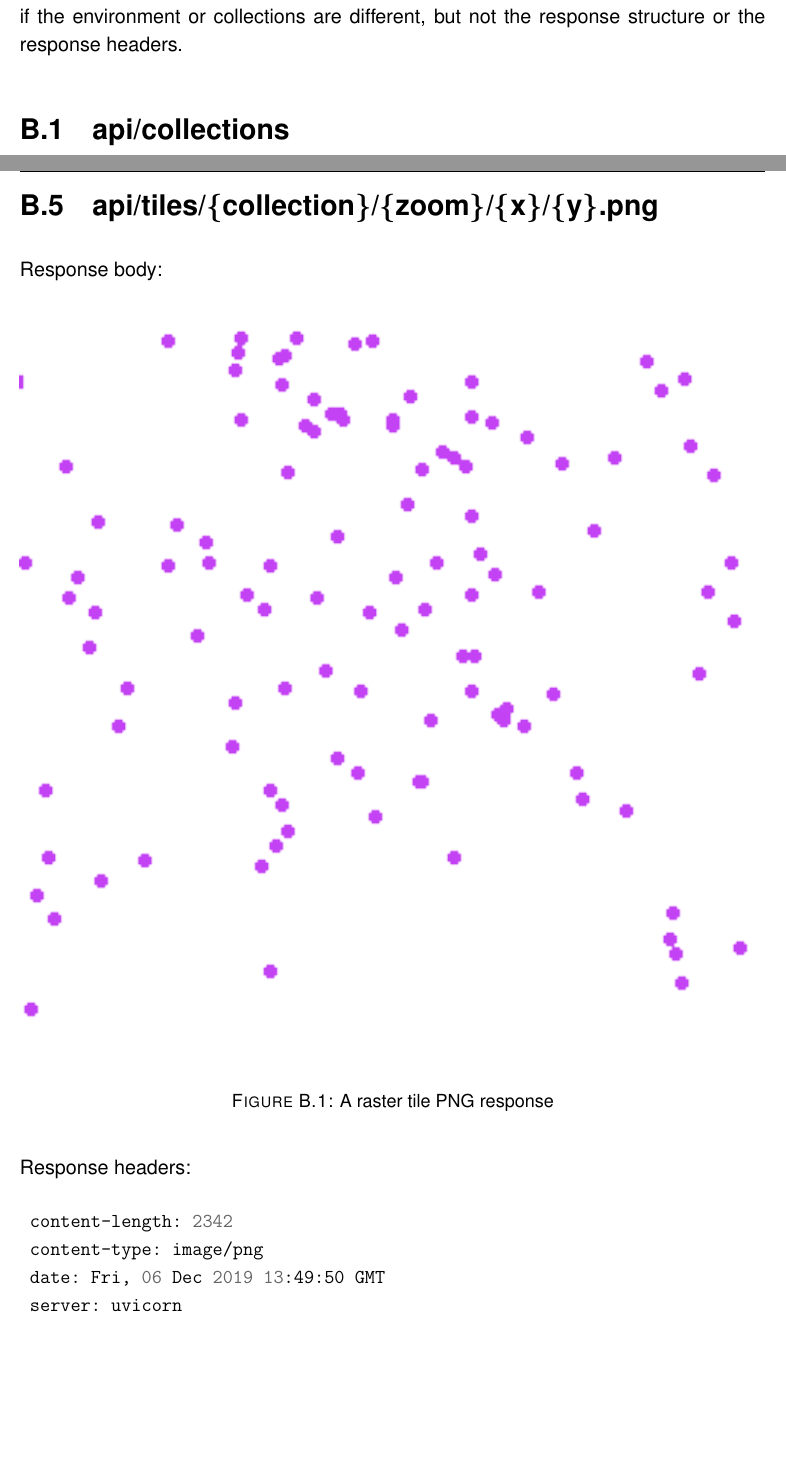
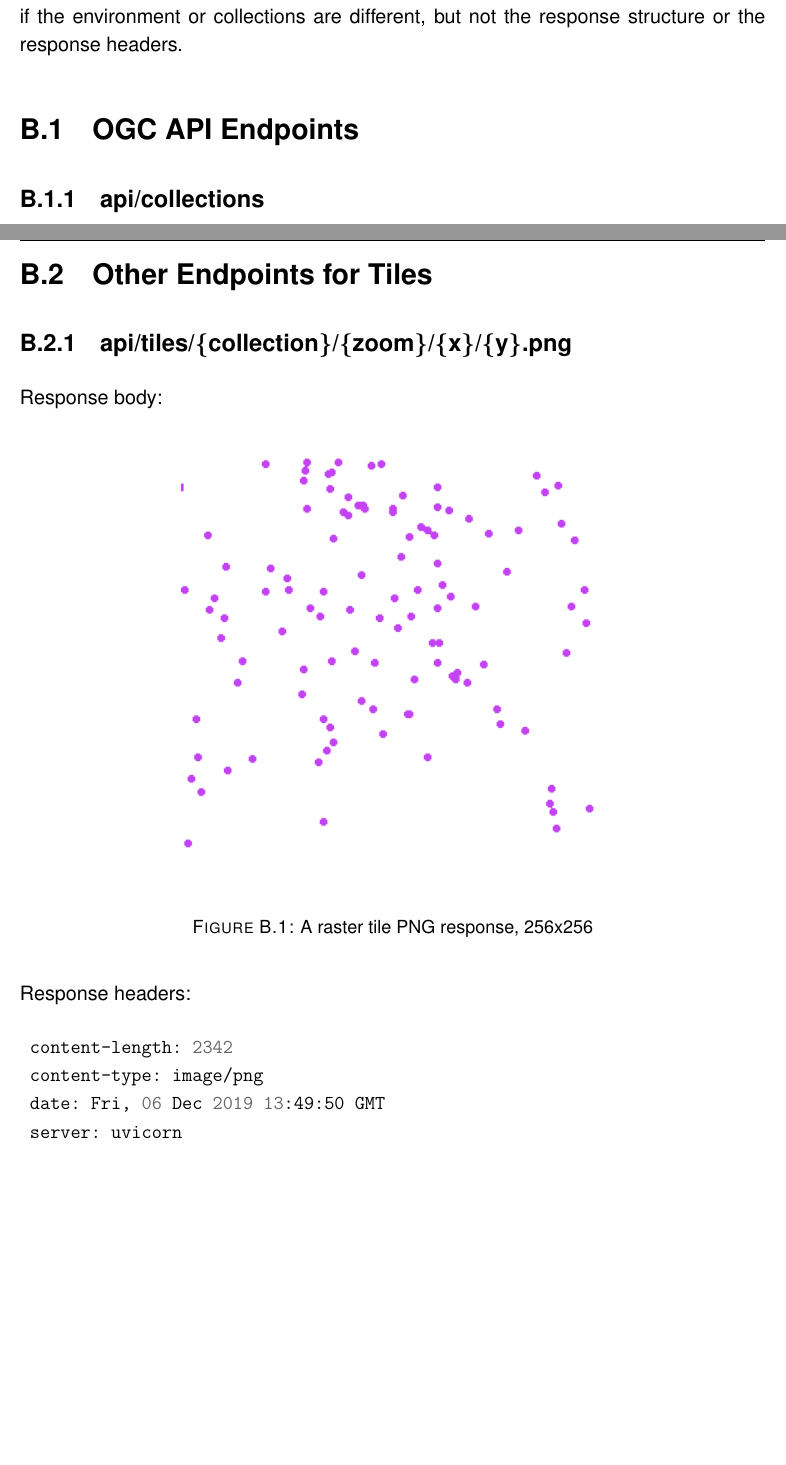
Before and after one commit to itstriolink/python-ogc-server, a LaTeX thesis (documentation/Main.tex, which reads documentation/Appendices/API Docs.tex): two parts of pages 30 and 35 of 40, joined at a grey line, cut so that both start at the same text, the shorter picture padded with empty space. Compiled offline with pdfLaTeX.

Commit message:
More documentation changes

```diff
--- a/documentation/Appendices/API Docs.tex
+++ b/documentation/Appendices/API Docs.tex
@@ -1,7 +1,8 @@
 \chapter{API Docs}
 Here are some of the API endpoints, provided by \href{https://swagger.io/}{Swagger UI}.\\
 Disclaimer: This is all data within my environment, the response body can change if the environment or collections are different, but not the response structure or the response headers.
-\section{api/collections}
+\section{OGC API Endpoints}
+\subsection{api/collections}
 Response body:
 \begin{minted}{json}
 {
@@ -152,11 +153,14 @@ Response headers:
  server: uvicorn
 \end{minted}
 \newpage
-\section{api/tiles/\{collection\}/\{zoom\}/\{x\}/\{y\}.png}
+\section{Other Endpoints for Tiles}
+\subsection{api/tiles/\{collection\}/\{zoom\}/\{x\}/\{y\}.png}
 Response body:\\
 \begin{figure}[H]
-	\includegraphics[width=\linewidth]{./Images/Appendices/raster_tile_response_body.png}
-	\caption{A raster tile PNG response}
+	\begin{center}
+	\includegraphics[width=256px, height=256px]{./Images/Appendices/raster_tile_response_body.png}
+	\end{center}
+	\caption{A raster tile PNG response, 256x256}
 \end{figure}
 Response headers:
 \begin{minted}{bash}
@@ -165,7 +169,8 @@ Response headers:
  date: Fri, 06 Dec 2019 13:49:50 GMT
  server: uvicorn
 \end{minted}
-\section{api/tiles/\{collection\}/\{zoom\}/\{x\}/\{y\}/\{a\}/\{b\}.geojson}
+\newpage
+\subsection{api/tiles/\{collection\}/\{zoom\}/\{x\}/\{y\}/\{a\}/\{b\}.geojson}
 \begin{minted}{json}
 {
   "type": "FeatureCollection",
```
Also changed, not shown: documentation/Main.pdf, documentation/Appendices/API Docs.tex (18 more changed lines), 5 other files.
